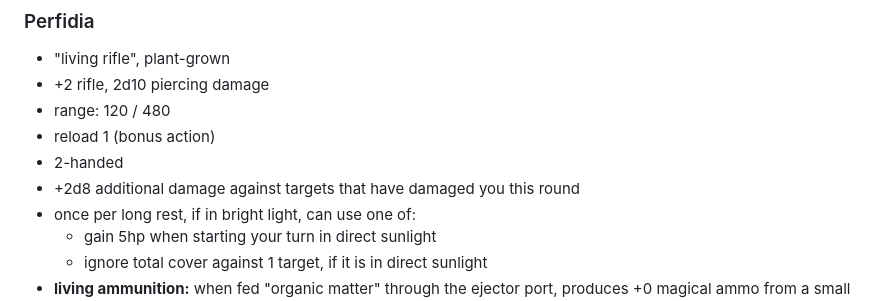
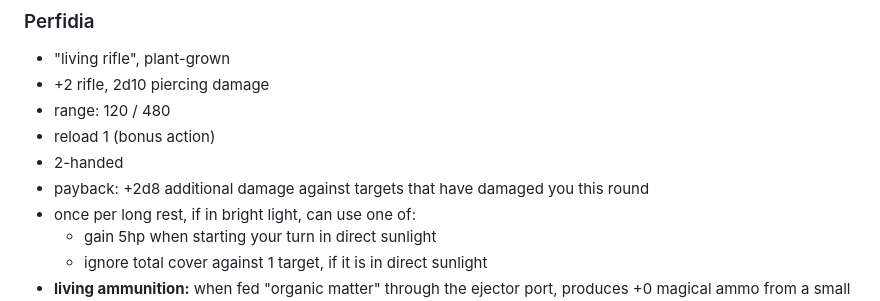
Before and after one commit to LeonBaram/higgingbotham, a Markdown page: higgingbotham.md, the part around the change. GitHub-like rendering.

Commit message:
Improve perfidia docs

```diff
--- a/higgingbotham.md
+++ b/higgingbotham.md
@@ -343,7 +343,7 @@ Spending an hour bonding a firearm to the holster will allow a duplicate firearm
 - range: 120 / 480
 - reload 1 (bonus action)
 - 2-handed
-- \+2d8 additional damage against targets that have damaged you this round
+- payback: +2d8 additional damage against targets that have damaged you this round
 - once per long rest, if in bright light, can use one of:
     - gain 5hp when starting your turn in direct sunlight
     - ignore total cover against 1 target, if it is in direct sunlight
```
